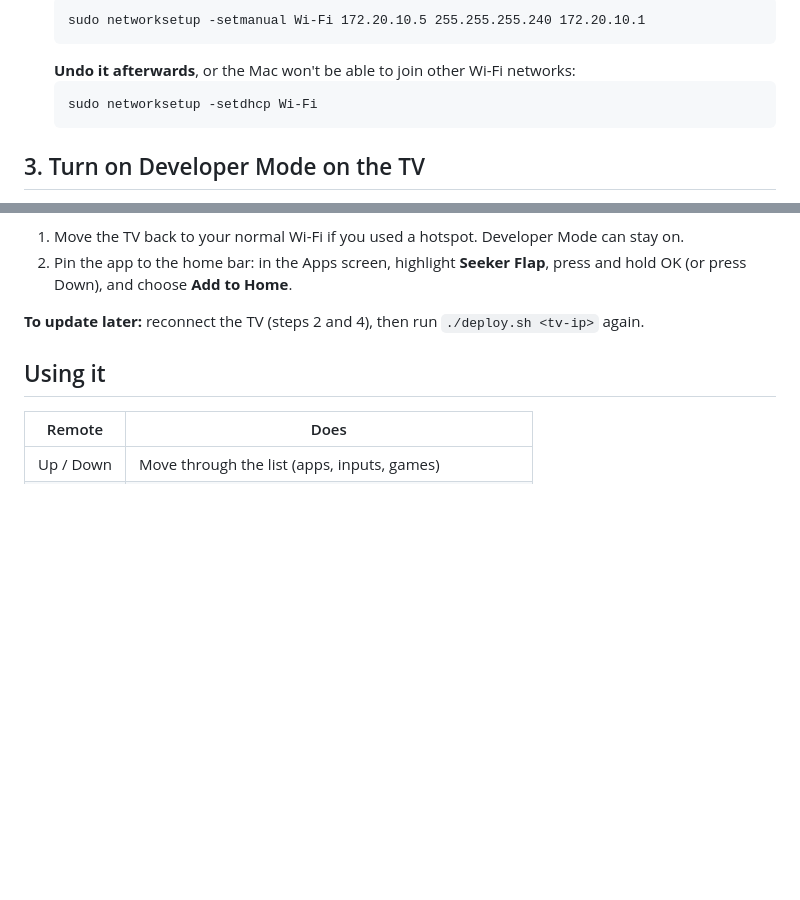
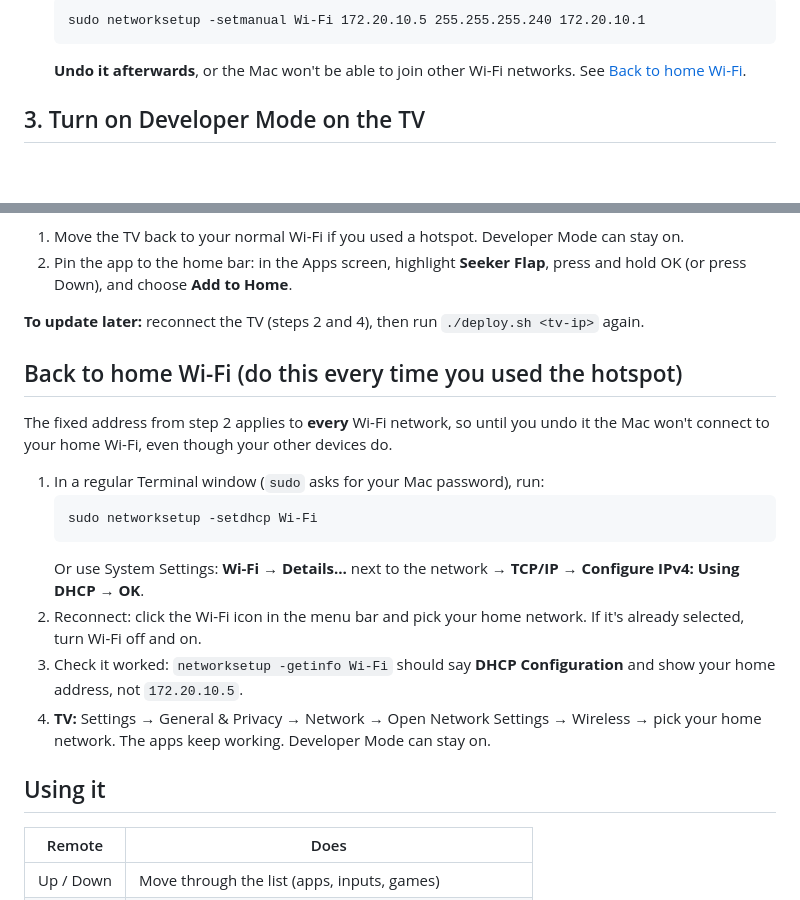
Before and after one commit to jbw9/bonito-tv, a Markdown page: README.md, 2 parts joined by grey strips. Drawn GitHub-style; blank space fills up the shorter version.

Commit message:
README: step-by-step for switching the Mac back to home Wi-Fi
Co-Authored-By: Claude Opus 5.5 (1M context) <noreply@anthropic.com>

````diff
--- a/README.md
+++ b/README.md
@@ -95,10 +95,8 @@ If it isn't reachable, your router is probably isolating devices. Use a phone ho
    ```
    sudo networksetup -setmanual Wi-Fi 172.20.10.5 255.255.255.240 172.20.10.1
    ```
-   **Undo it afterwards**, or the Mac won't be able to join other Wi-Fi networks:
-   ```
-   sudo networksetup -setdhcp Wi-Fi
-   ```
+   **Undo it afterwards**, or the Mac won't be able to join other Wi-Fi networks. See
+   [Back to home Wi-Fi](#back-to-home-wi-fi-do-this-every-time-you-used-the-hotspot).
 
 ## 3. Turn on Developer Mode on the TV
 
@@ -181,6 +179,24 @@ When you're done:
    hold OK (or press Down), and choose **Add to Home**.
 
 **To update later:** reconnect the TV (steps 2 and 4), then run `./deploy.sh <tv-ip>` again.
+
+## Back to home Wi-Fi (do this every time you used the hotspot)
+
+The fixed address from step 2 applies to **every** Wi-Fi network, so until you undo it the
+Mac won't connect to your home Wi-Fi, even though your other devices do.
+
+1. In a regular Terminal window (`sudo` asks for your Mac password), run:
+   ```
+   sudo networksetup -setdhcp Wi-Fi
+   ```
+   Or use System Settings: **Wi-Fi** → **Details…** next to the network → **TCP/IP** →
+   **Configure IPv4: Using DHCP** → **OK**.
+2. Reconnect: click the Wi-Fi icon in the menu bar and pick your home network. If it's
+   already selected, turn Wi-Fi off and on.
+3. Check it worked: `networksetup -getinfo Wi-Fi` should say **DHCP Configuration** and show
+   your home address, not `172.20.10.5`.
+4. **TV:** Settings → General & Privacy → Network → Open Network Settings → Wireless → pick
+   your home network. The apps keep working. Developer Mode can stay on.
 
 ## Using it
 
````
